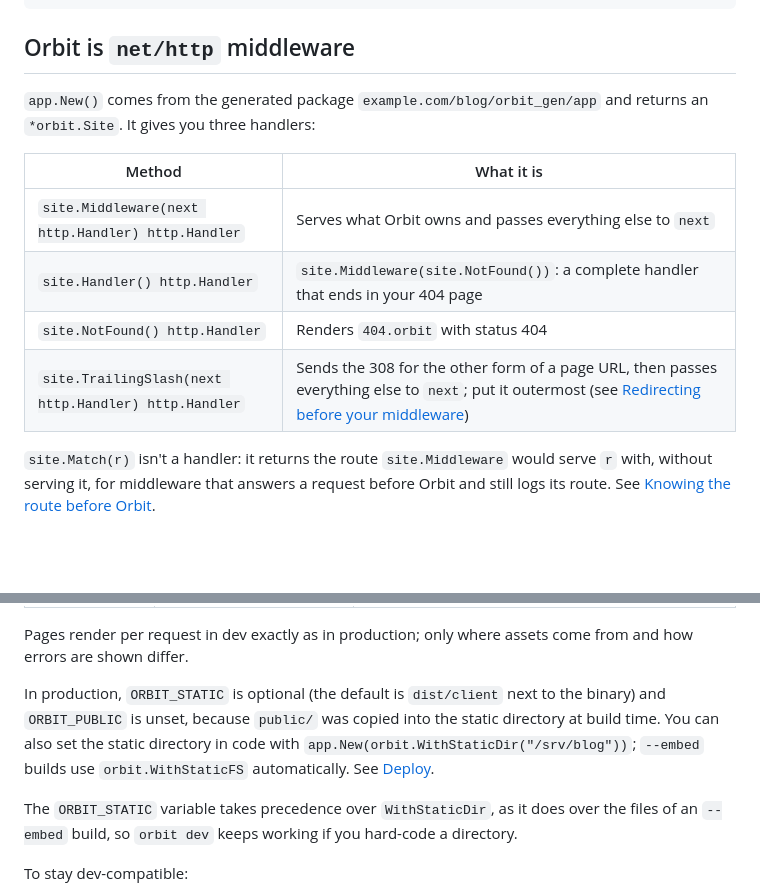
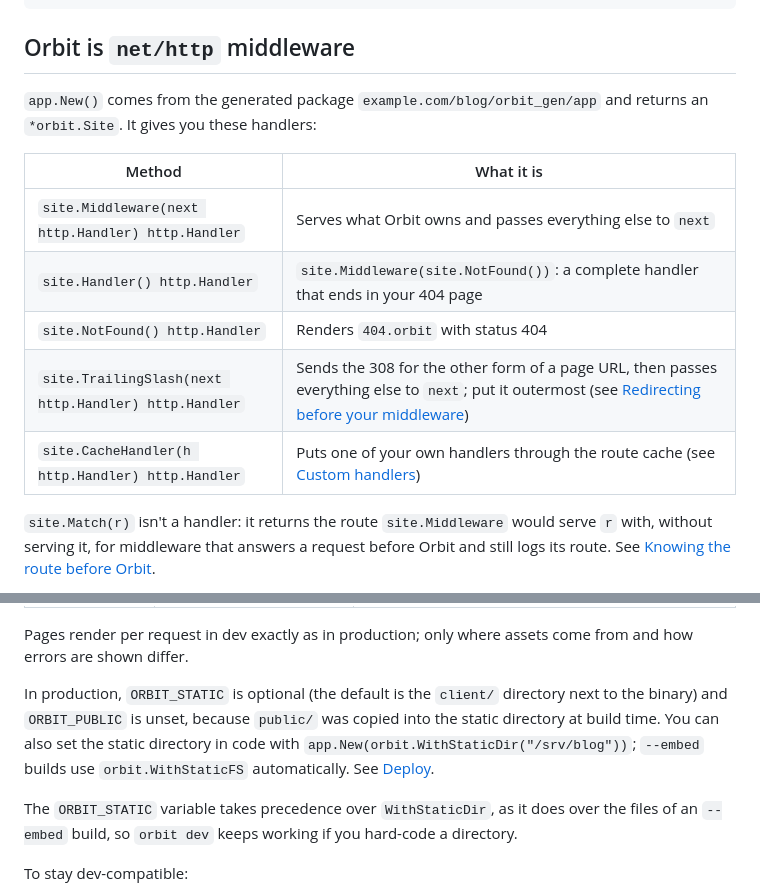
Before and after one commit to orbit-z/lyr, a Markdown page: docs/server.md, 2 parts joined by grey strips. Rendered like a GitHub page; folded sections open; blank space fills up the shorter version.

```diff
--- a/docs/server.md
+++ b/docs/server.md
@@ -139,7 +139,7 @@ type Props struct {
 
 ## Orbit is `net/http` middleware
 
-`app.New()` comes from the generated package `example.com/blog/orbit_gen/app` and returns an `*orbit.Site`. It gives you three handlers:
+`app.New()` comes from the generated package `example.com/blog/orbit_gen/app` and returns an `*orbit.Site`. It gives you these handlers:
 
 | Method | What it is |
 |---|---|
@@ -147,6 +147,7 @@ type Props struct {
 | `site.Handler() http.Handler` | `site.Middleware(site.NotFound())`: a complete handler that ends in your 404 page |
 | `site.NotFound() http.Handler` | Renders `404.orbit` with status 404 |
 | `site.TrailingSlash(next http.Handler) http.Handler` | Sends the 308 for the other form of a page URL, then passes everything else to `next`; put it outermost (see [Redirecting before your middleware](routing.md#redirecting-before-your-middleware)) |
+| `site.CacheHandler(h http.Handler) http.Handler` | Puts one of your own handlers through the route cache (see [Custom handlers](caching.md#custom-handlers-sitecachehandler)) |
 
 `site.Match(r)` isn't a handler: it returns the route `site.Middleware` would serve `r` with, without serving it, for middleware that answers a request before Orbit and still logs its route. See [Knowing the route before Orbit](middleware.md#knowing-the-route-before-orbit).
 
@@ -371,7 +372,7 @@ if err := srv.ListenAndServe(); err != http.ErrServerClosed {
 
 Pages render per request in dev exactly as in production; only where assets come from and how errors are shown differ.
 
-In production, `ORBIT_STATIC` is optional (the default is `dist/client` next to the binary) and `ORBIT_PUBLIC` is unset, because `public/` was copied into the static directory at build time. You can also set the static directory in code with `app.New(orbit.WithStaticDir("/srv/blog"))`; `--embed` builds use `orbit.WithStaticFS` automatically. See [Deploy](deploy.md).
+In production, `ORBIT_STATIC` is optional (the default is the `client/` directory next to the binary) and `ORBIT_PUBLIC` is unset, because `public/` was copied into the static directory at build time. You can also set the static directory in code with `app.New(orbit.WithStaticDir("/srv/blog"))`; `--embed` builds use `orbit.WithStaticFS` automatically. See [Deploy](deploy.md).
 
 The `ORBIT_STATIC` variable takes precedence over `WithStaticDir`, as it does over the files of an `--embed` build, so `orbit dev` keeps working if you hard-code a directory.
 
```
Also changed, not shown: docs/components.md (+2 -2 lines), docs/reference/runtime-api.md (+5 -2 lines).
